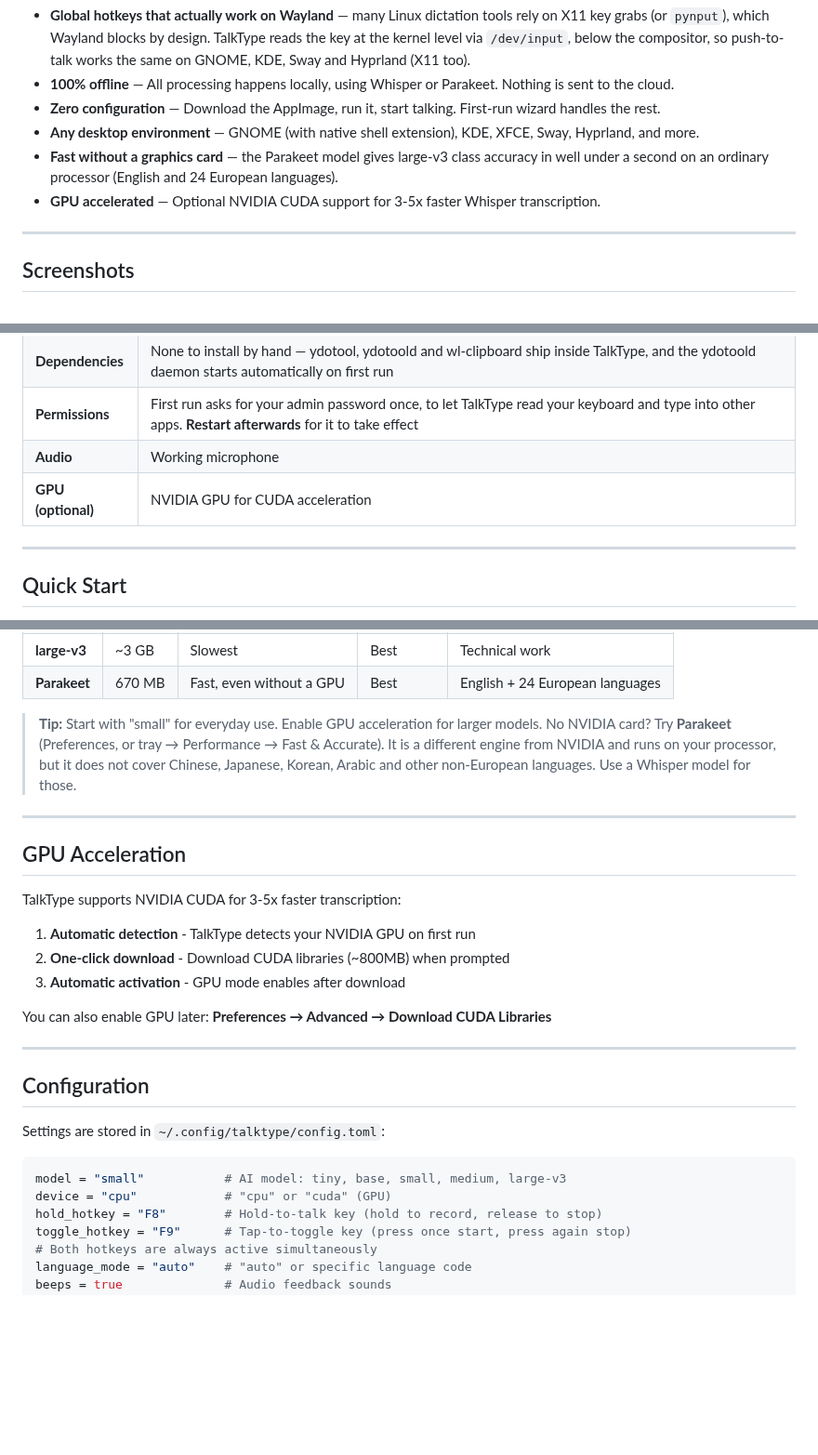
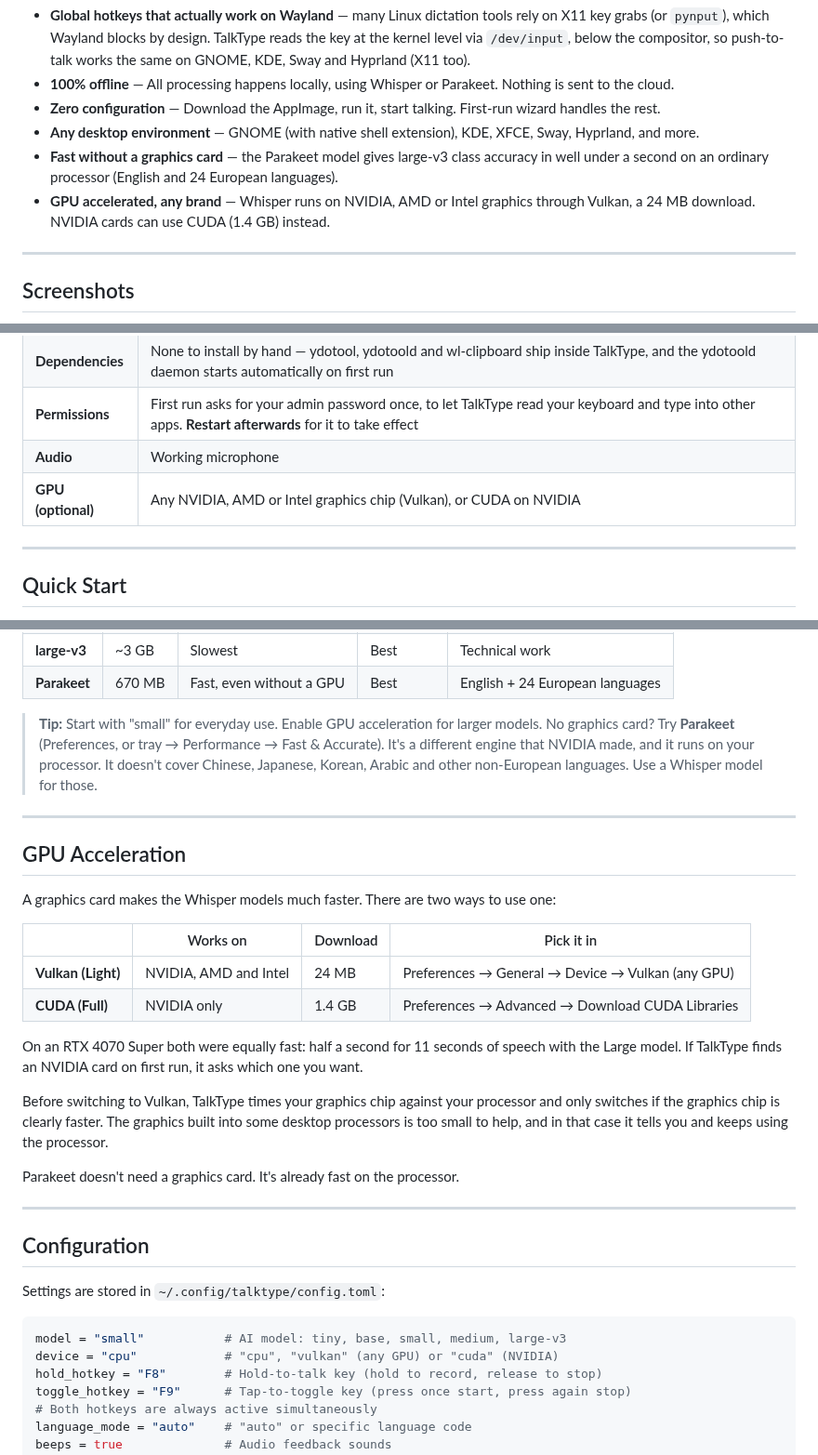
Before and after one commit to ronb1964/TalkType, a Markdown page: README.md, 3 parts joined by grey strips. Shown at 93% size. Rendered like a GitHub page; blank space fills up the shorter version.

Commit message:
README: GPU sections describe Vulkan on any brand, not just CUDA
The Why TalkType bullet, requirements table, GPU Acceleration section,
config example and troubleshooting tip still said NVIDIA CUDA only (and
gave CUDA as ~800 MB). Since 0.12/0.13, Vulkan (24 MB) works on NVIDIA,
AMD and Intel, with CUDA (1.4 GB) as the NVIDIA alternative.

Co-Authored-By: Claude Opus 5.5 <noreply@anthropic.com>

````diff
--- a/README.md
+++ b/README.md
@@ -26,7 +26,7 @@ Most voice dictation tools on Linux are either cloud-based (privacy concerns), c
 - **Zero configuration** — Download the AppImage, run it, start talking. First-run wizard handles the rest.
 - **Any desktop environment** — GNOME (with native shell extension), KDE, XFCE, Sway, Hyprland, and more.
 - **Fast without a graphics card** — the Parakeet model gives large-v3 class accuracy in well under a second on an ordinary processor (English and 24 European languages).
-- **GPU accelerated** — Optional NVIDIA CUDA support for 3-5x faster Whisper transcription.
+- **GPU accelerated, any brand** — Whisper runs on NVIDIA, AMD or Intel graphics through Vulkan, a 24 MB download. NVIDIA cards can use CUDA (1.4 GB) instead.
 
 ---
 
@@ -153,7 +153,7 @@ enough interest and I'll make it happen.
 | **Dependencies** | None to install by hand — ydotool, ydotoold and wl-clipboard ship inside TalkType, and the ydotoold daemon starts automatically on first run |
 | **Permissions** | First run asks for your admin password once, to let TalkType read your keyboard and type into other apps. **Restart afterwards** for it to take effect |
 | **Audio** | Working microphone |
-| **GPU (optional)** | NVIDIA GPU for CUDA acceleration |
+| **GPU (optional)** | Any NVIDIA, AMD or Intel graphics chip (Vulkan), or CUDA on NVIDIA |
 
 ---
 
@@ -235,19 +235,24 @@ Choose the right model for your needs in Preferences → General:
 | **Parakeet** | 670 MB | Fast, even without a GPU | Best | English + 24 European languages |
 
 > **Tip:** Start with "small" for everyday use. Enable GPU acceleration for larger models.
-> No NVIDIA card? Try **Parakeet** (Preferences, or tray → Performance → Fast & Accurate). It is a different engine from NVIDIA and runs on your processor, but it does not cover Chinese, Japanese, Korean, Arabic and other non-European languages. Use a Whisper model for those.
+> No graphics card? Try **Parakeet** (Preferences, or tray → Performance → Fast & Accurate). It's a different engine that NVIDIA made, and it runs on your processor. It doesn't cover Chinese, Japanese, Korean, Arabic and other non-European languages. Use a Whisper model for those.
 
 ---
 
 ## GPU Acceleration
 
-TalkType supports NVIDIA CUDA for 3-5x faster transcription:
+A graphics card makes the Whisper models much faster. There are two ways to use one:
 
-1. **Automatic detection** - TalkType detects your NVIDIA GPU on first run
-2. **One-click download** - Download CUDA libraries (~800MB) when prompted
-3. **Automatic activation** - GPU mode enables after download
+| | Works on | Download | Pick it in |
+|---|---|---|---|
+| **Vulkan (Light)** | NVIDIA, AMD and Intel | 24 MB | Preferences → General → Device → Vulkan (any GPU) |
+| **CUDA (Full)** | NVIDIA only | 1.4 GB | Preferences → Advanced → Download CUDA Libraries |
 
-You can also enable GPU later: **Preferences → Advanced → Download CUDA Libraries**
+On an RTX 4070 Super both were equally fast: half a second for 11 seconds of speech with the Large model. If TalkType finds an NVIDIA card on first run, it asks which one you want.
+
+Before switching to Vulkan, TalkType times your graphics chip against your processor and only switches if the graphics chip is clearly faster. The graphics built into some desktop processors is too small to help, and in that case it tells you and keeps using the processor.
+
+Parakeet doesn't need a graphics card. It's already fast on the processor.
 
 ---
 
@@ -257,7 +262,7 @@ Settings are stored in `~/.config/talktype/config.toml`:
 
 ```toml
 model = "small"           # AI model: tiny, base, small, medium, large-v3
-device = "cpu"            # "cpu" or "cuda" (GPU)
+device = "cpu"            # "cpu", "vulkan" (any GPU) or "cuda" (NVIDIA)
 hold_hotkey = "F8"        # Hold-to-talk key (hold to record, release to stop)
 toggle_hotkey = "F9"      # Tap-to-toggle key (press once start, press again stop)
 # Both hotkeys are always active simultaneously
````
Also changed, not shown: other parts of README.md (+1 -1 lines).
